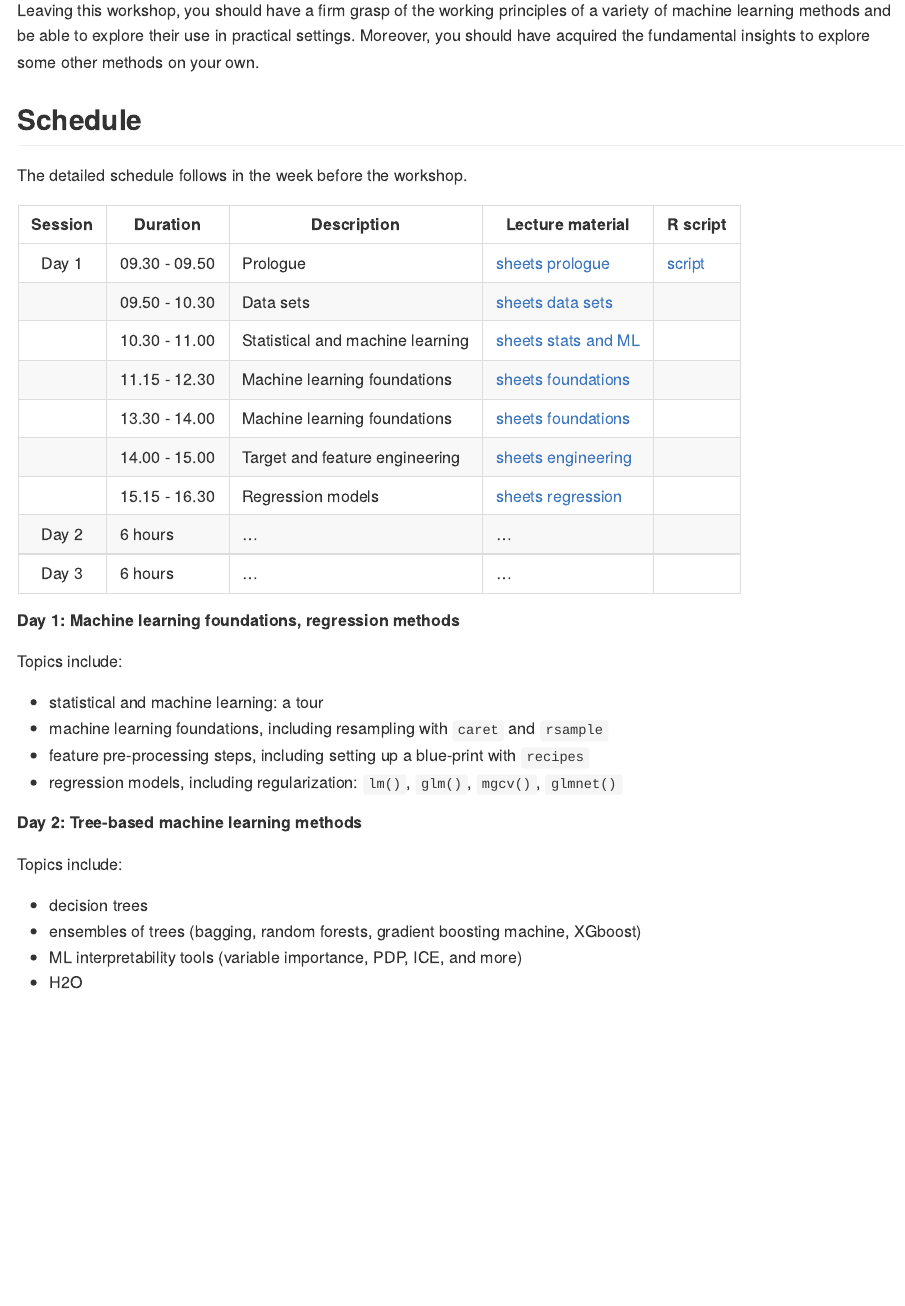
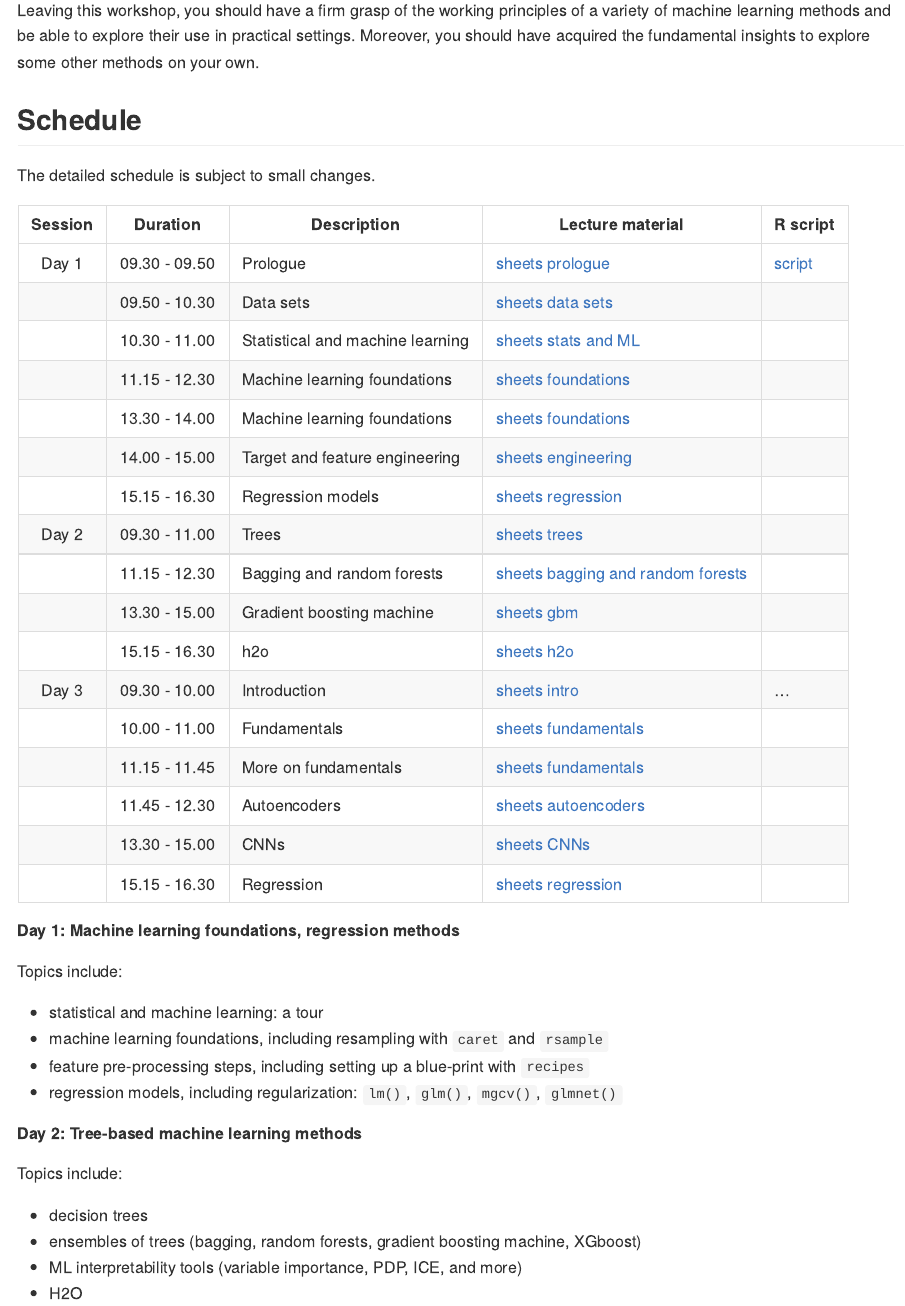
Before and after one commit to katrienantonio/workshop-ML, an R Markdown document (README.rmd): the page in a window 1100 px wide, from 550 px down. The pictures show the output file README.md that the author committed with the source, drawn offline in the style of GitHub; long lines of code are wrapped.

Commit message:
update program

```diff
--- a/README.rmd
+++ b/README.rmd
@@ -39,7 +39,7 @@ Course materials will be posted in the week before the workshop.
 
 ## Schedule
 
-The detailed schedule follows in the week before the workshop.
+The detailed schedule is subject to small changes.
 
 | Session | Duration      | Description | Lecture material | R script |
 |:-------:|-----------|-------------|------|------|
@@ -50,8 +50,16 @@ The detailed schedule follows in the week before the workshop.
 |         | 13.30 - 14.00 | Machine learning foundations | [sheets foundations](https://katrienantonio.github.io/workshop-ML/sheets/day_1/lecture_sheets_workshop_ML_Day_1.html#foundations)|
 |         | 14.00 - 15.00 | Target and feature engineering | [sheets engineering](https://katrienantonio.github.io/workshop-ML/sheets/day_1/lecture_sheets_workshop_ML_Day_1.html#engineering)|
 |         | 15.15 - 16.30 | Regression models | [sheets regression](https://katrienantonio.github.io/workshop-ML/sheets/day_1/lecture_sheets_workshop_ML_Day_1.html#regression)|
-| Day 2   | 6 hours | ... | ... |
-| Day 3   | 6 hours | ...         | ... |
+| Day 2   | 09.30 - 11.00 | Trees | [sheets trees](https://katrienantonio.github.io/workshop-ML/sheets/day_2/lecture_sheets_workshop_ML_Day_2.html#trees) |
+|         | 11.15 - 12.30 | Bagging and random forests | [sheets bagging and random forests](https://katrienantonio.github.io/workshop-ML/sheets/day_2/lecture_sheets_workshop_ML_Day_2.html#bag_rf)|
+|         | 13.30 - 15.00 | Gradient boosting machine | [sheets gbm](https://katrienantonio.github.io/workshop-ML/sheets/day_2/lecture_sheets_workshop_ML_Day_2.html#gbm)|
+|         | 15.15 - 16.30 | h2o | [sheets h2o](https://katrienantonio.github.io/workshop-ML/sheets/day_2/lecture_sheets_workshop_ML_Day_2.html#h2o)|
+| Day 3   | 09.30 - 10.00 | Introduction | [sheets intro](https://katrienantonio.github.io/workshop-ML/sheets/day_3/lecture_sheets_workshop_ML_Day_3.html#introduction) | ... |
+|         | 10.00 - 11.00 | Fundamentals | [sheets fundamentals](https://katrienantonio.github.io/workshop-ML/sheets/day_3/lecture_sheets_workshop_ML_Day_3.html#fundamentals)|
+|         | 11.15 - 11.45 | More on fundamentals | [sheets fundamentals](https://katrienantonio.github.io/workshop-ML/sheets/day_3/lecture_sheets_workshop_ML_Day_3.html#fundamentals)|
+|         | 11.45 - 12.30 | Autoencoders | [sheets autoencoders](https://katrienantonio.github.io/workshop-ML/sheets/day_3/lecture_sheets_workshop_ML_Day_3.html#autoencoder)|
+|         | 13.30 - 15.00 | CNNs | [sheets CNNs](https://katrienantonio.github.io/workshop-ML/sheets/day_3/lecture_sheets_workshop_ML_Day_3.html#cnn)|
+|         | 15.15 - 16.30 | Regression | [sheets regression](https://katrienantonio.github.io/workshop-ML/sheets/day_3/lecture_sheets_workshop_ML_Day_3.html#regression)|
 
 ##### Day 1: Machine learning foundations, regression methods
 
```
Also changed, not shown: README.md.
